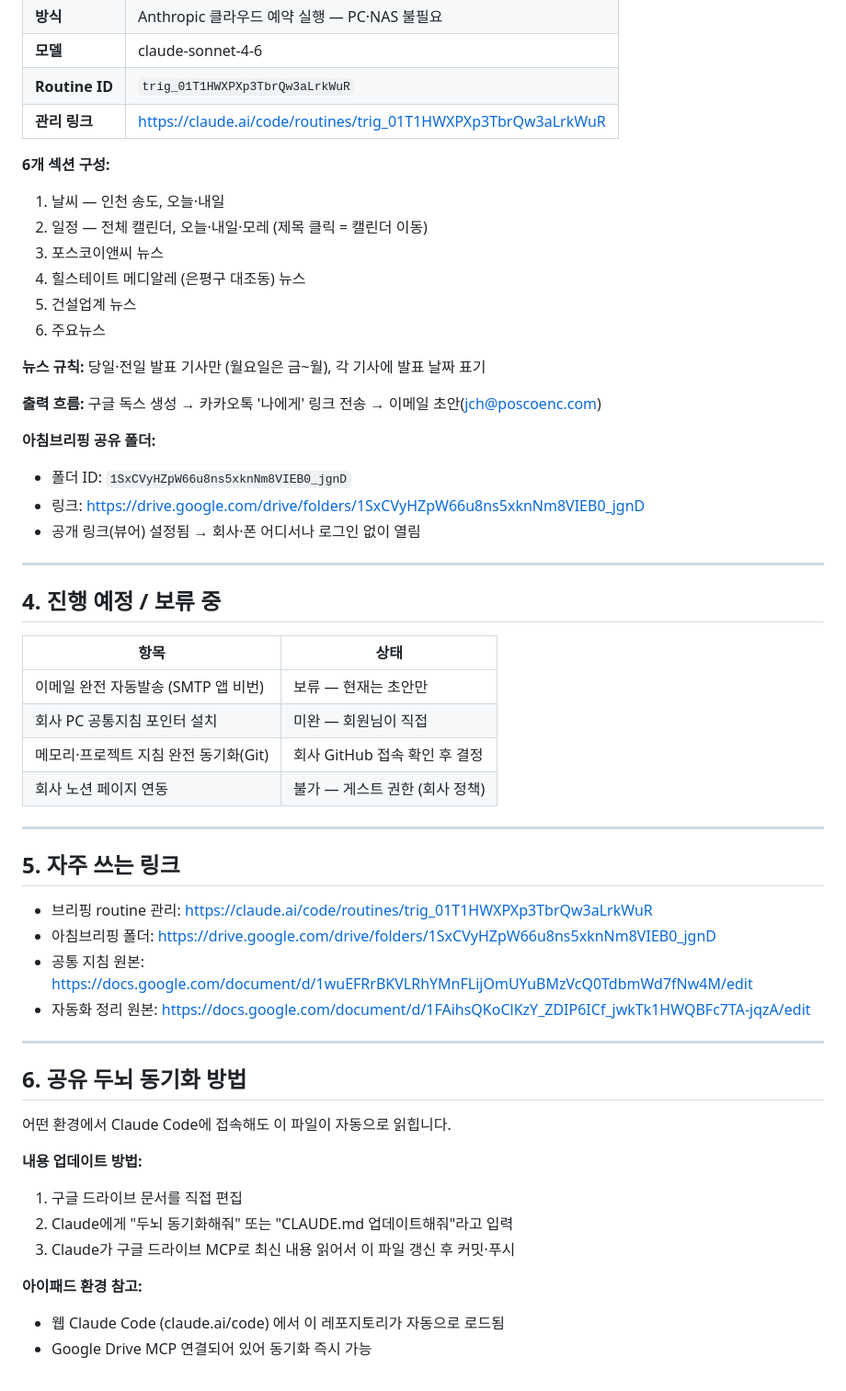
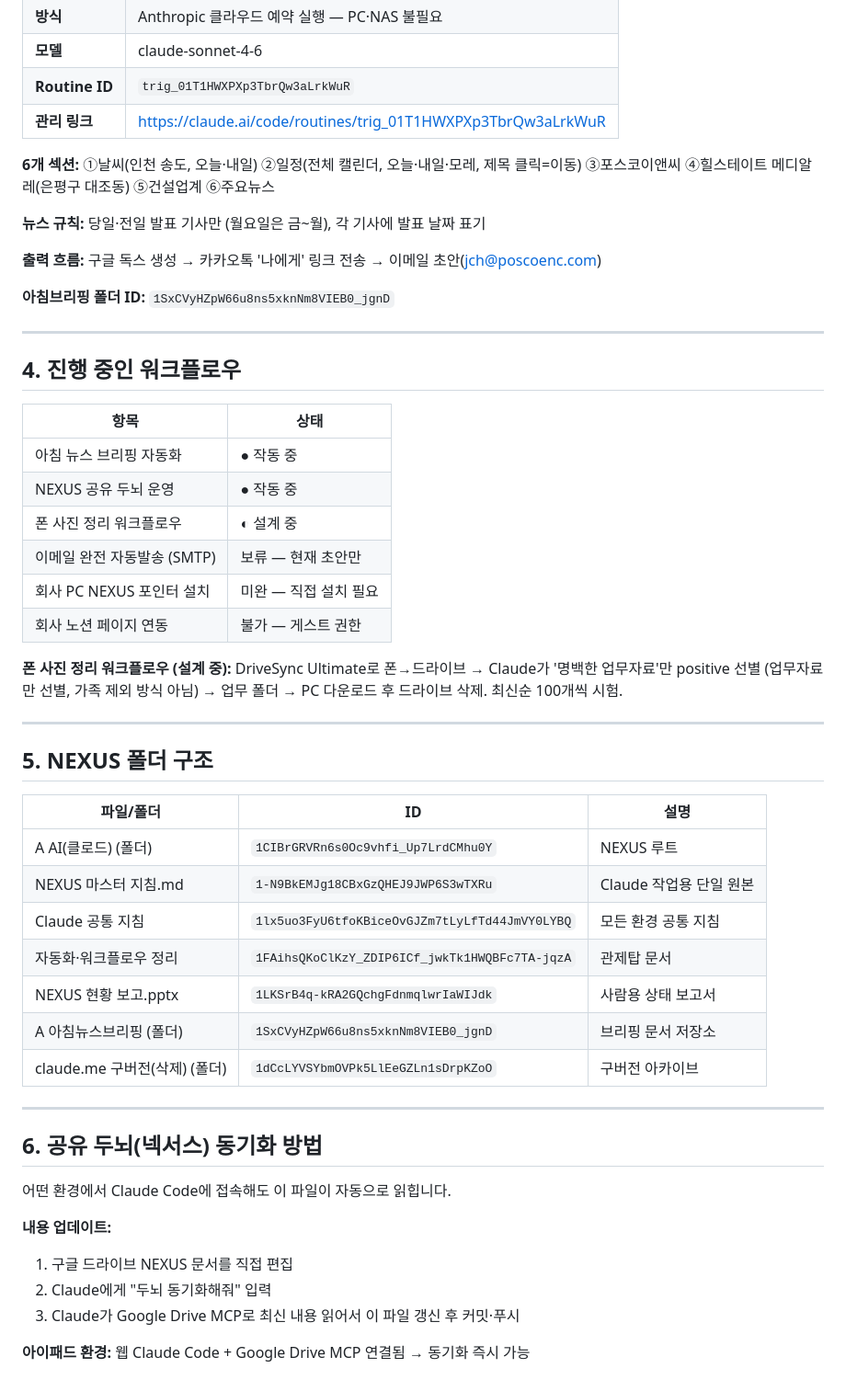
Before and after one commit to Jeguevara2/Claude-workspace, a Markdown page: CLAUDE.md, the part around one of its changes. Shown at 92% size. GitHub-like rendering.

Commit message:
sync: 넥서스(NEXUS) 전체 구조 반영하여 공유 두뇌 갱신
- 넥서스(NEXUS) 공식 용어 정의 추가 (구글 드라이브 "A AI(클로드)" 폴더)
- NEXUS 마스터 지침.md 및 신규 공통 지침 문서 ID 반영
- 운영 규칙 (세션 시작/종료, 버전관리, 아카이브 폴더) 추가
- 작업 스타일 (파트너형 조력) 추가
- 폰 사진 정리 워크플로우 (설계 중) 추가
- NEXUS 폴더 전체 구조 표 추가

Co-Authored-By: Claude Sonnet 4.6 <noreply@anthropic.com>
Claude-Session: https://claude.ai/code/session_01YAZfmFFvxv8LhkLde6ktro

```diff
--- a/CLAUDE.md
+++ b/CLAUDE.md
@@ -36,54 +60,53 @@
 | **Routine ID** | `trig_01T1HWXPXp3TbrQw3aLrkWuR` |
 | **관리 링크** | https://claude.ai/code/routines/trig_01T1HWXPXp3TbrQw3aLrkWuR |
 
-**6개 섹션 구성:**
-1. 날씨 — 인천 송도, 오늘·내일
-2. 일정 — 전체 캘린더, 오늘·내일·모레 (제목 클릭 = 캘린더 이동)
-3. 포스코이앤씨 뉴스
-4. 힐스테이트 메디알레 (은평구 대조동) 뉴스
-5. 건설업계 뉴스
-6. 주요뉴스
+**6개 섹션:** ①날씨(인천 송도, 오늘·내일) ②일정(전체 캘린더, 오늘·내일·모레, 제목 클릭=이동) ③포스코이앤씨 ④힐스테이트 메디알레(은평구 대조동) ⑤건설업계 ⑥주요뉴스
 
 **뉴스 규칙:** 당일·전일 발표 기사만 (월요일은 금~월), 각 기사에 발표 날짜 표기
 
 **출력 흐름:** 구글 독스 생성 → 카카오톡 '나에게' 링크 전송 → 이메일 초안(jch@poscoenc.com)
 
-**아침브리핑 공유 폴더:**
-- 폴더 ID: `1SxCVyHZpW66u8ns5xknNm8VIEB0_jgnD`
-- 링크: https://drive.google.com/drive/folders/1SxCVyHZpW66u8ns5xknNm8VIEB0_jgnD
-- 공개 링크(뷰어) 설정됨 → 회사·폰 어디서나 로그인 없이 열림
+**아침브리핑 폴더 ID:** `1SxCVyHZpW66u8ns5xknNm8VIEB0_jgnD`
 
 ---
 
-## 4. 진행 예정 / 보류 중
+## 4. 진행 중인 워크플로우
 
 | 항목 | 상태 |
 |------|------|
-| 이메일 완전 자동발송 (SMTP 앱 비번) | 보류 — 현재는 초안만 |
-| 회사 PC 공통지침 포인터 설치 | 미완 — 회원님이 직접 |
-| 메모리·프로젝트 지침 완전 동기화(Git) | 회사 GitHub 접속 확인 후 결정 |
-| 회사 노션 페이지 연동 | 불가 — 게스트 권한 (회사 정책) |
+| 아침 뉴스 브리핑 자동화 | ● 작동 중 |
+| NEXUS 공유 두뇌 운영 | ● 작동 중 |
+| 폰 사진 정리 워크플로우 | ◐ 설계 중 |
+| 이메일 완전 자동발송 (SMTP) | 보류 — 현재 초안만 |
+| 회사 PC NEXUS 포인터 설치 | 미완 — 직접 설치 필요 |
+| 회사 노션 페이지 연동 | 불가 — 게스트 권한 |
+
+**폰 사진 정리 워크플로우 (설계 중):**
+DriveSync Ultimate로 폰→드라이브 → Claude가 '명백한 업무자료'만 positive 선별 (업무자료만 선별, 가족 제외 방식 아님) → 업무 폴더 → PC 다운로드 후 드라이브 삭제. 최신순 100개씩 시험.
 
 ---
 
-## 5. 자주 쓰는 링크
+## 5. NEXUS 폴더 구조
 
-- 브리핑 routine 관리: https://claude.ai/code/routines/trig_01T1HWXPXp3TbrQw3aLrkWuR
-- 아침브리핑 폴더: https://drive.google.com/drive/folders/1SxCVyHZpW66u8ns5xknNm8VIEB0_jgnD
-- 공통 지침 원본: https://docs.google.com/document/d/1wuEFRrBKVLRhYMnFLijOmUYuBMzVcQ0TdbmWd7fNw4M/edit
-- 자동화 정리 원본: https://docs.google.com/document/d/1FAihsQKoClKzY_ZDIP6ICf_jwkTk1HWQBFc7TA-jqzA/edit
+| 파일/폴더 | ID | 설명 |
+|-----------|-----|------|
+| A AI(클로드) (폴더) | `1CIBrGRVRn6s0Oc9vhfi_Up7LrdCMhu0Y` | NEXUS 루트 |
+| NEXUS 마스터 지침.md | `1-N9BkEMJg18CBxGzQHEJ9JWP6S3wTXRu` | Claude 작업용 단일 원본 |
+| Claude 공통 지침 | `1lx5uo3FyU6tfoKBiceOvGJZm7tLyLfTd44JmVY0LYBQ` | 모든 환경 공통 지침 |
+| 자동화·워크플로우 정리 | `1FAihsQKoClKzY_ZDIP6ICf_jwkTk1HWQBFc7TA-jqzA` | 관제탑 문서 |
+| NEXUS 현황 보고.pptx | `1LKSrB4q-kRA2GQchgFdnmqlwrIaWIJdk` | 사람용 상태 보고서 |
+| A 아침뉴스브리핑 (폴더) | `1SxCVyHZpW66u8ns5xknNm8VIEB0_jgnD` | 브리핑 문서 저장소 |
+| claude.me 구버전(삭제) (폴더) | `1dCcLYVSYbmOVPk5LlEeGZLn1sDrpKZoO` | 구버전 아카이브 |
 
 ---
 
-## 6. 공유 두뇌 동기화 방법
+## 6. 공유 두뇌(넥서스) 동기화 방법
 
 어떤 환경에서 Claude Code에 접속해도 이 파일이 자동으로 읽힙니다.
 
-**내용 업데이트 방법:**
-1. 구글 드라이브 문서를 직접 편집
-2. Claude에게 "두뇌 동기화해줘" 또는 "CLAUDE.md 업데이트해줘"라고 입력
-3. Claude가 구글 드라이브 MCP로 최신 내용 읽어서 이 파일 갱신 후 커밋·푸시
+**내용 업데이트:**
+1. 구글 드라이브 NEXUS 문서를 직접 편집
+2. Claude에게 "두뇌 동기화해줘" 입력
+3. Claude가 Google Drive MCP로 최신 내용 읽어서 이 파일 갱신 후 커밋·푸시
 
-**아이패드 환경 참고:**
-- 웹 Claude Code (claude.ai/code) 에서 이 레포지토리가 자동으로 로드됨
-- Google Drive MCP 연결되어 있어 동기화 즉시 가능
+**아이패드 환경:** 웹 Claude Code + Google Drive MCP 연결됨 → 동기화 즉시 가능
```
Also changed, not shown: other parts of CLAUDE.md (+33 -9 lines).
